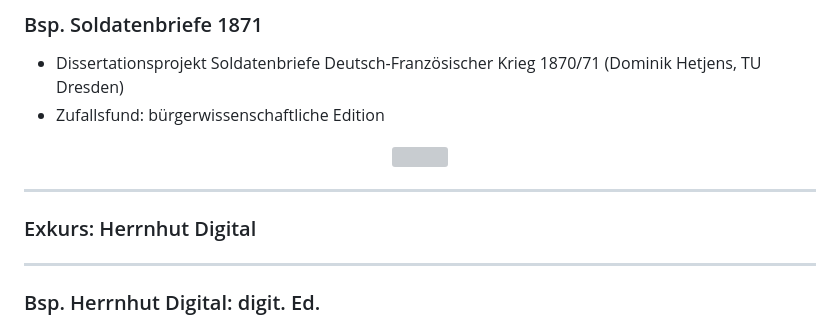
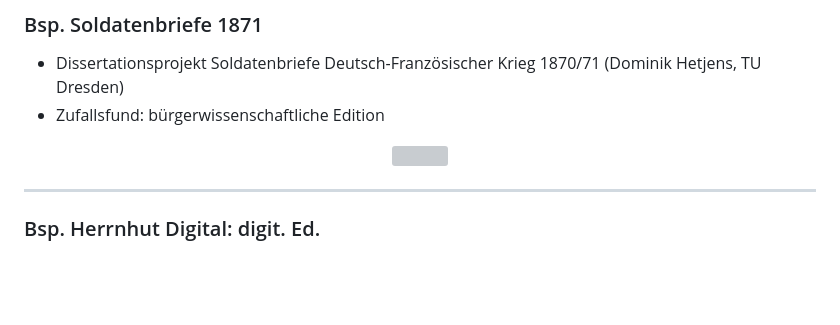
Before and after one commit to wrznr/bibliothekskongress-2022, a Markdown page: content.md, the part around the change printed below. Drawn GitHub-style; blank space fills up the shorter version; grey boxes are pictures that could not be loaded.

```diff
--- a/content.md
+++ b/content.md
@@ -248,12 +273,6 @@ count: false
 <center>
 <a href="img/Soldatenbriefe.svg"><img src="img/Soldatenbriefe.svg" width="950px" /></a>
 </center>
-
----
-
-### Exkurs: Herrnhut Digital
-
-
 
 ---
 
```
Also changed, not shown: other parts of content.md (+25 -0 lines), img/line_hand1.png (added), img/line_hand2.png (added), img/line_hand3.png (added), img/line_print1.png (added), img/line_print2.png (added), img/line_print3.png (added).
